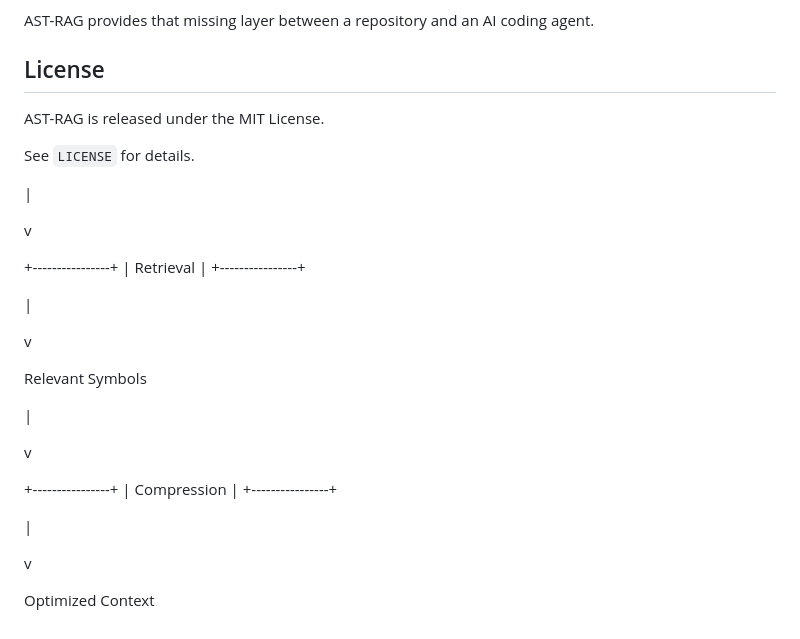
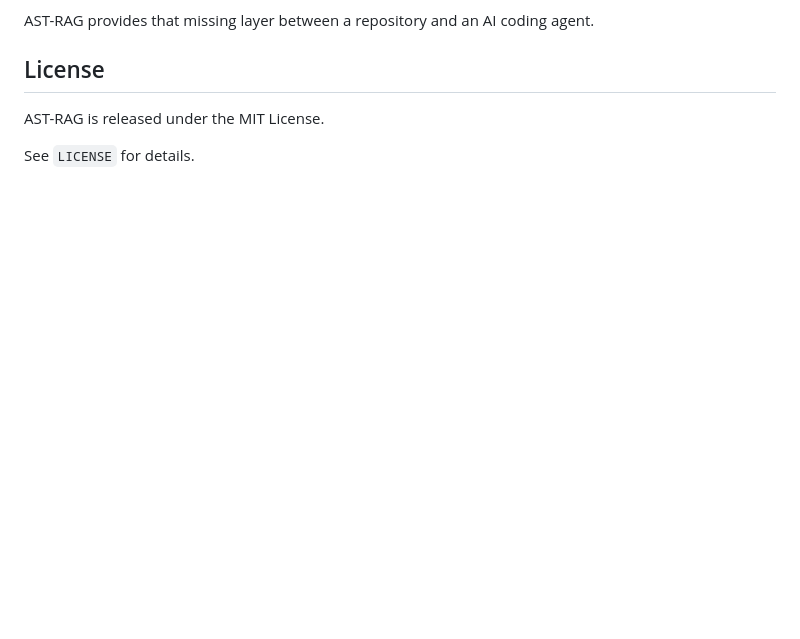
Before and after one commit to jiajunlin/astrag, a Markdown page: README.md, the part around the change. Drawn GitHub-style; blank space fills up the shorter version.

Commit message:
Clean up README by removing irrelevant content
Removed unused sections related to Retrieval and Compression.

```diff
--- a/README.md
+++ b/README.md
@@ -1451,32 +1451,3 @@ AST-RAG provides that missing layer between a repository and an AI coding agent.
 AST-RAG is released under the MIT License.
 
 See `LICENSE` for details.
-
-
- |
-
- v
-
-+----------------+
-| Retrieval |
-+----------------+
-
- |
-
- v
-
-Relevant Symbols
-
- |
-
- v
-
-+----------------+
-| Compression |
-+----------------+
-
- |
-
- v
-
-Optimized Context
```
